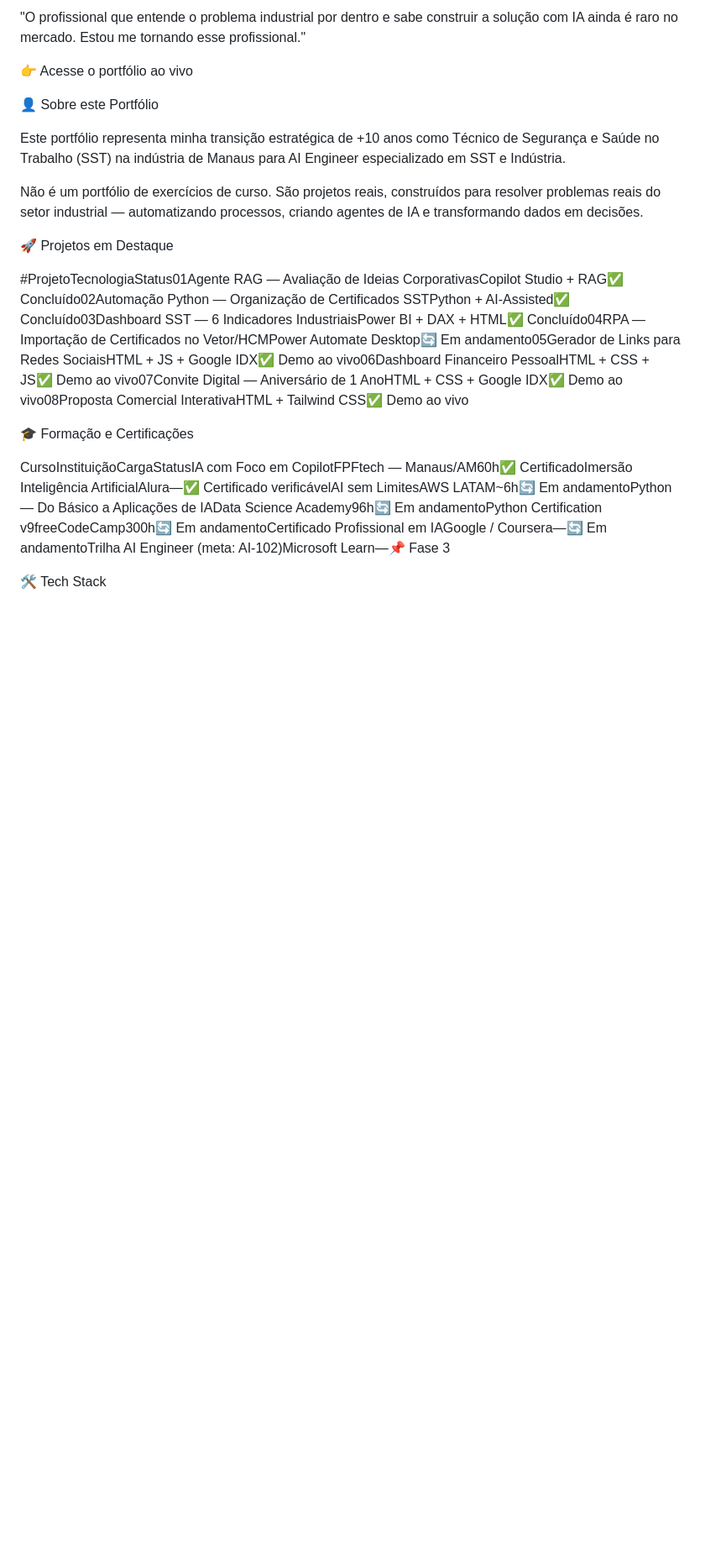
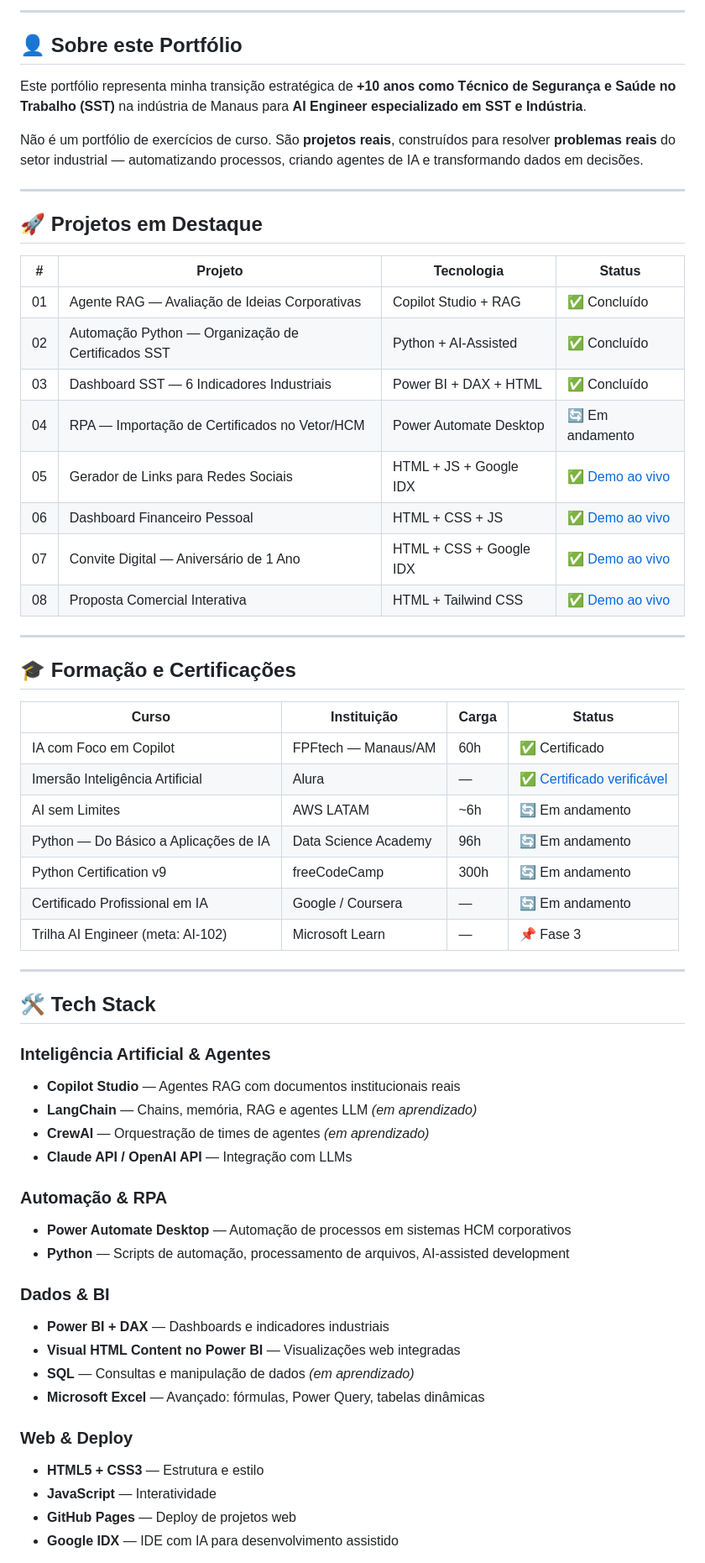
Before and after one commit to mmoura01/portfolio-marcos-moura, a Markdown page: README.md, the part around one of its changes. Shown at 84% size. Drawn GitHub-style; blank space fills up the shorter version.

```diff
--- a/README.md
+++ b/README.md
@@ -5,27 +7,64 @@ AI Engineer | Especialista em SST & Indústria | Manaus, AM
 
-"O profissional que entende o problema industrial por dentro e sabe construir a solução com IA ainda é raro no mercado. Estou me tornando esse profissional."
+---
 
+## 👤 Sobre este Portfólio
 
+Este portfólio representa minha transição estratégica de **+10 anos como Técnico de Segurança e Saúde no Trabalho (SST)** na indústria de Manaus para **AI Engineer especializado em SST e Indústria**.
 
-👉 Acesse o portfólio ao vivo
+Não é um portfólio de exercícios de curso. São **projetos reais**, construídos para resolver **problemas reais** do setor industrial — automatizando processos, criando agentes de IA e transformando dados em decisões.
 
+---
 
-👤 Sobre este Portfólio
+## 🚀 Projetos em Destaque
 
-Este portfólio representa minha transição estratégica de +10 anos como Técnico de Segurança e Saúde no Trabalho (SST) na indústria de Manaus para AI Engineer especializado em SST e Indústria.
+| # | Projeto | Tecnologia | Status |
+|---|---|---|---|
+| 01 | Agente RAG — Avaliação de Ideias Corporativas | Copilot Studio + RAG | ✅ Concluído |
+| 02 | Automação Python — Organização de Certificados SST | Python + AI-Assisted | ✅ Concluído |
+| 03 | Dashboard SST — 6 Indicadores Industriais | Power BI + DAX + HTML | ✅ Concluído |
+| 04 | RPA — Importação de Certificados no Vetor/HCM | Power Automate Desktop | 🔄 Em andamento |
+| 05 | Gerador de Links para Redes Sociais | HTML + JS + Google IDX | ✅ [Demo ao vivo](https://mmoura01.github.io/antigravity-link-generator/) |
+| 06 | Dashboard Financeiro Pessoal | HTML + CSS + JS | ✅ [Demo ao vivo](https://mmoura01.github.io/mmoura01-antigravity-finance/) |
+| 07 | Convite Digital — Aniversário de 1 Ano | HTML + CSS + Google IDX | ✅ [Demo ao vivo](https://mmoura01.github.io/ConviteHeloisa/) |
+| 08 | Proposta Comercial Interativa | HTML + Tailwind CSS | ✅ [Demo ao vivo](https://mmoura01.github.io/proposta_trajanos_engenharia/) |
 
-Não é um portfólio de exercícios de curso. São projetos reais, construídos para resolver problemas reais do setor industrial — automatizando processos, criando agentes de IA e transformando dados em decisões.
+---
 
+## 🎓 Formação e Certificações
 
-🚀 Projetos em Destaque
+| Curso | Instituição | Carga | Status |
+|---|---|---|---|
+| IA com Foco em Copilot | FPFtech — Manaus/AM | 60h | ✅ Certificado |
+| Imersão Inteligência Artificial | Alura | — | ✅ [Certificado verificável](https://cursos.alura.com.br/immersion/certificate/f3feee57-a573-46b1-ace6-d4b8eaf7b505) |
+| AI sem Limites | AWS LATAM | ~6h | 🔄 Em andamento |
+| Python — Do Básico a Aplicações de IA | Data Science Academy | 96h | 🔄 Em andamento |
+| Python Certification v9 | freeCodeCamp | 300h | 🔄 Em andamento |
+| Certificado Profissional em IA | Google / Coursera | — | 🔄 Em andamento |
+| Trilha AI Engineer (meta: AI-102) | Microsoft Learn | — | 📌 Fase 3 |
 
-#ProjetoTecnologiaStatus01Agente RAG — Avaliação de Ideias CorporativasCopilot Studio + RAG✅ Concluído02Automação Python — Organização de Certificados SSTPython + AI-Assisted✅ Concluído03Dashboard SST — 6 Indicadores IndustriaisPower BI + DAX + HTML✅ Concluído04RPA — Importação de Certificados no Vetor/HCMPower Automate Desktop🔄 Em andamento05Gerador de Links para Redes SociaisHTML + JS + Google IDX✅ Demo ao vivo06Dashboard Financeiro PessoalHTML + CSS + JS✅ Demo ao vivo07Convite Digital — Aniversário de 1 AnoHTML + CSS + Google IDX✅ Demo ao vivo08Proposta Comercial InterativaHTML + Tailwind CSS✅ Demo ao vivo
+---
 
+## 🛠️ Tech Stack
 
-🎓 Formação e Certificações
+### Inteligência Artificial & Agentes
+- **Copilot Studio** — Agentes RAG com documentos institucionais reais
+- **LangChain** — Chains, memória, RAG e agentes LLM *(em aprendizado)*
+- **CrewAI** — Orquestração de times de agentes *(em aprendizado)*
+- **Claude API / OpenAI API** — Integração com LLMs
 
-CursoInstituiçãoCargaStatusIA com Foco em CopilotFPFtech — Manaus/AM60h✅ CertificadoImersão Inteligência ArtificialAlura—✅ Certificado verificávelAI sem LimitesAWS LATAM~6h🔄 Em andamentoPython — Do Básico a Aplicações de IAData Science Academy96h🔄 Em andamentoPython Certification v9freeCodeCamp300h🔄 Em andamentoCertificado Profissional em IAGoogle / Coursera—🔄 Em andamentoTrilha AI Engineer (meta: AI-102)Microsoft Learn—📌 Fase 3
+### Automação & RPA
+- **Power Automate Desktop** — Automação de processos em sistemas HCM corporativos
+- **Python** — Scripts de automação, processamento de arquivos, AI-assisted development
 
+### Dados & BI
+- **Power BI + DAX** — Dashboards e indicadores industriais
+- **Visual HTML Content no Power BI** — Visualizações web integradas
+- **SQL** — Consultas e manipulação de dados *(em aprendizado)*
+- **Microsoft Excel** — Avançado: fórmulas, Power Query, tabelas dinâmicas
 
-🛠️ Tech Stack
+### Web & Deploy
+- **HTML5 + CSS3** — Estrutura e estilo
+- **JavaScript** — Interatividade
+- **GitHub Pages** — Deploy de projetos web
+- **Google IDX** — IDE com IA para desenvolvimento assistido
 
```
Also changed, not shown: other parts of README.md (+33 -62 lines).
